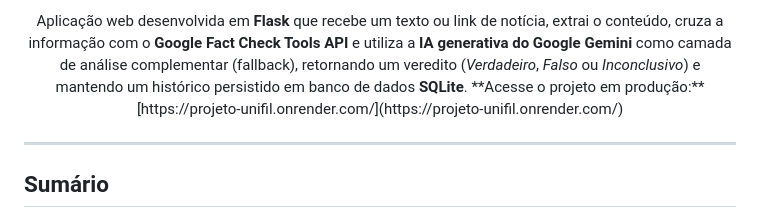
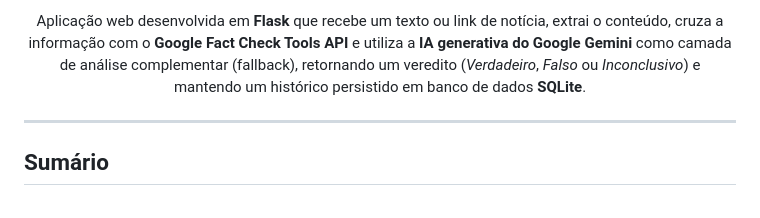
Before and after one commit to PedroHcRosa/Projeto_Unifil, a Markdown page: README.md, the part around one of its changes. Rendered like a GitHub page.

```diff
--- a/README.md
+++ b/README.md
@@ -13,7 +15,7 @@
   cruza a informação com o <strong>Google Fact Check Tools API</strong> e utiliza a <strong>IA generativa do Google Gemini</strong>
   como camada de análise complementar (fallback), retornando um veredito (<em>Verdadeiro</em>, <em>Falso</em> ou <em>Inconclusivo</em>)
   e mantendo um histórico persistido em banco de dados <strong>SQLite</strong>.
-  **Acesse o projeto em produção:** [https://projeto-unifil.onrender.com/](https://projeto-unifil.onrender.com/)
+
 </p>
 
 ---
```
Also changed, not shown: other parts of README.md (+3 -1 lines).
